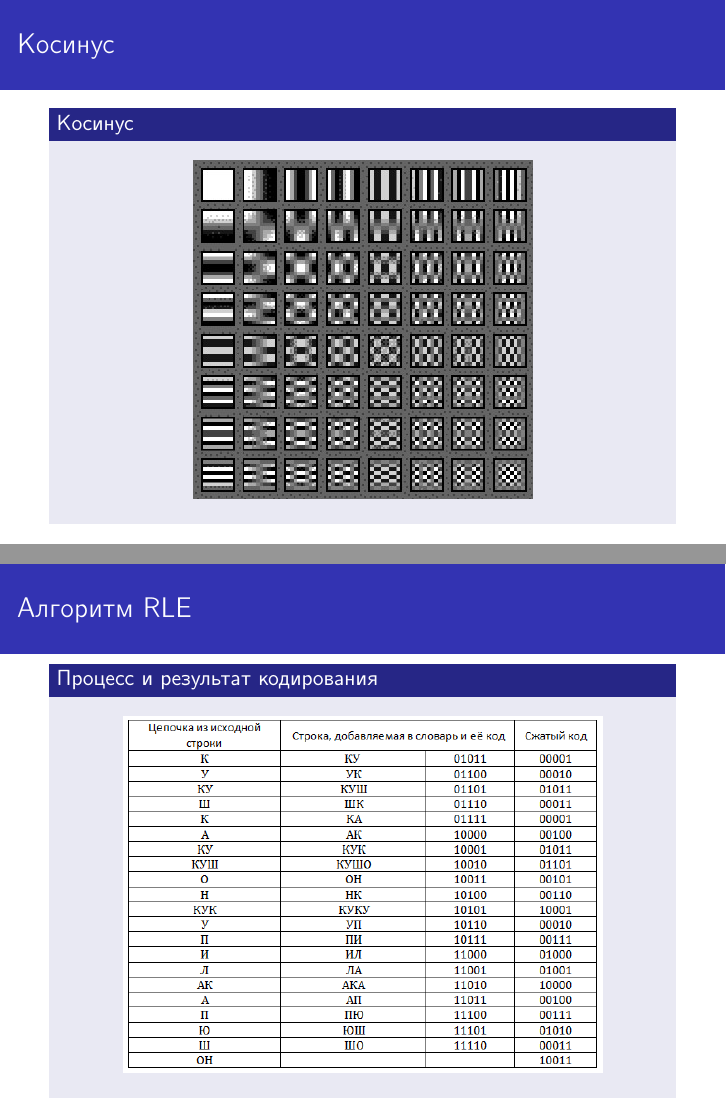
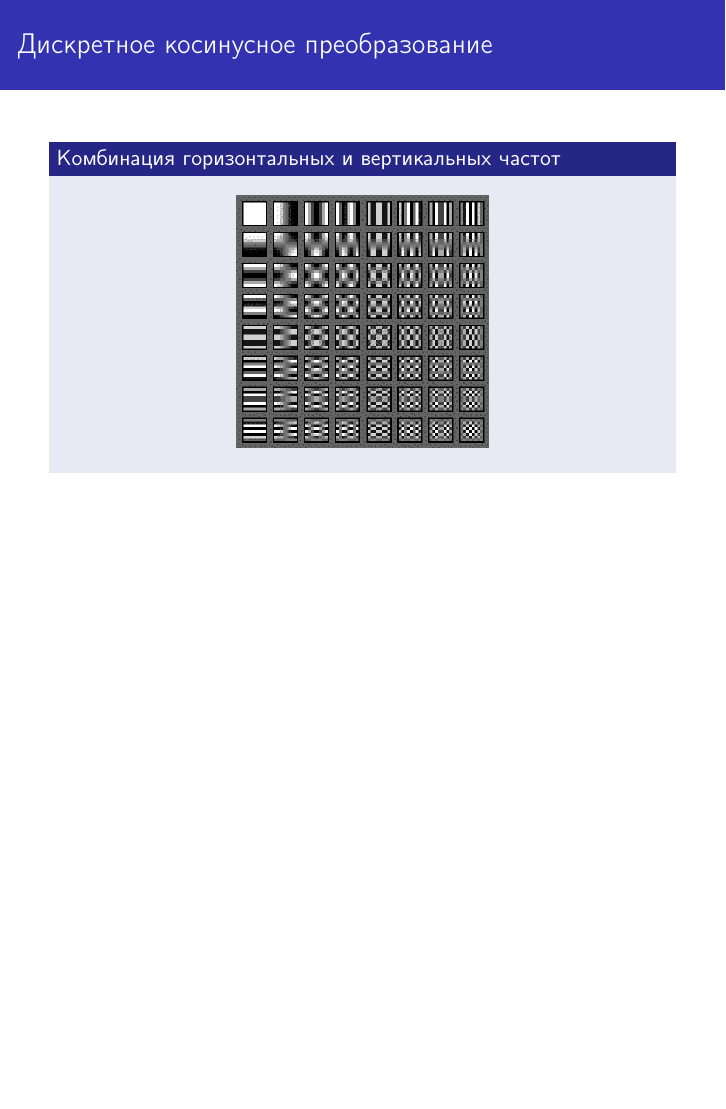
Before and after one commit to lamtev/image_compression_algorithms, LaTeX slides (presentation/presentation.tex): pages 11 and 16 of 19 before the commit and page 11 of 17 after it, the two joined at a grey line, the shorter picture padded with empty space. Compiled offline with pdfLaTeX.

Commit message:
mv cosinus

```diff
--- a/presentation/presentation.tex
+++ b/presentation/presentation.tex
@@ -162,12 +162,12 @@
 
 
 
-\begin{frame}{Косинус}
-\begin{block}{Косинус}
+\begin{frame}{Дискретное косинусное преобразование}
+\begin{block}{Комбинация горизонтальных и вертикальных частот}
 \begin{figure}[H]
 	\begin{center}
-		\includegraphics[scale=0.47]{../pics/cosine_transform/matrix.png}
-		%\caption{Косинус}
+		\includegraphics[scale=0.35]{../pics/cosine_transform/matrix.png}
+		%\caption{Процесс и результат кодирования}
 	\end{center}
 \end{figure}
 \end{block}
@@ -270,30 +270,6 @@
 
 
 
-\begin{frame}{Алгоритм RLE}
-\begin{block}{Процесс и результат кодирования}
-\begin{figure}[H]
-	\begin{center}
-		\includegraphics[scale=0.55]{../pics/LZW/result.png}
-		%\caption{Процесс и результат кодирования}
-	\end{center}
-\end{figure}
-\end{block}
-\end{frame}
-
-
-\begin{frame}{Дискретное косинусное преобразование}
-\begin{block}{Комбинация горизонтальных и вертикальных частот}
-\begin{figure}[H]
-	\begin{center}
-		\includegraphics[scale=0.35]{../pics/cosine_transform/matrix.png}
-		%\caption{Процесс и результат кодирования}
-	\end{center}
-\end{figure}
-\end{block}
-\end{frame}
-
-
 \begin{frame}{Сжимаем аудиторию}
 \begin{figure}[H]
 	\begin{center}
```
